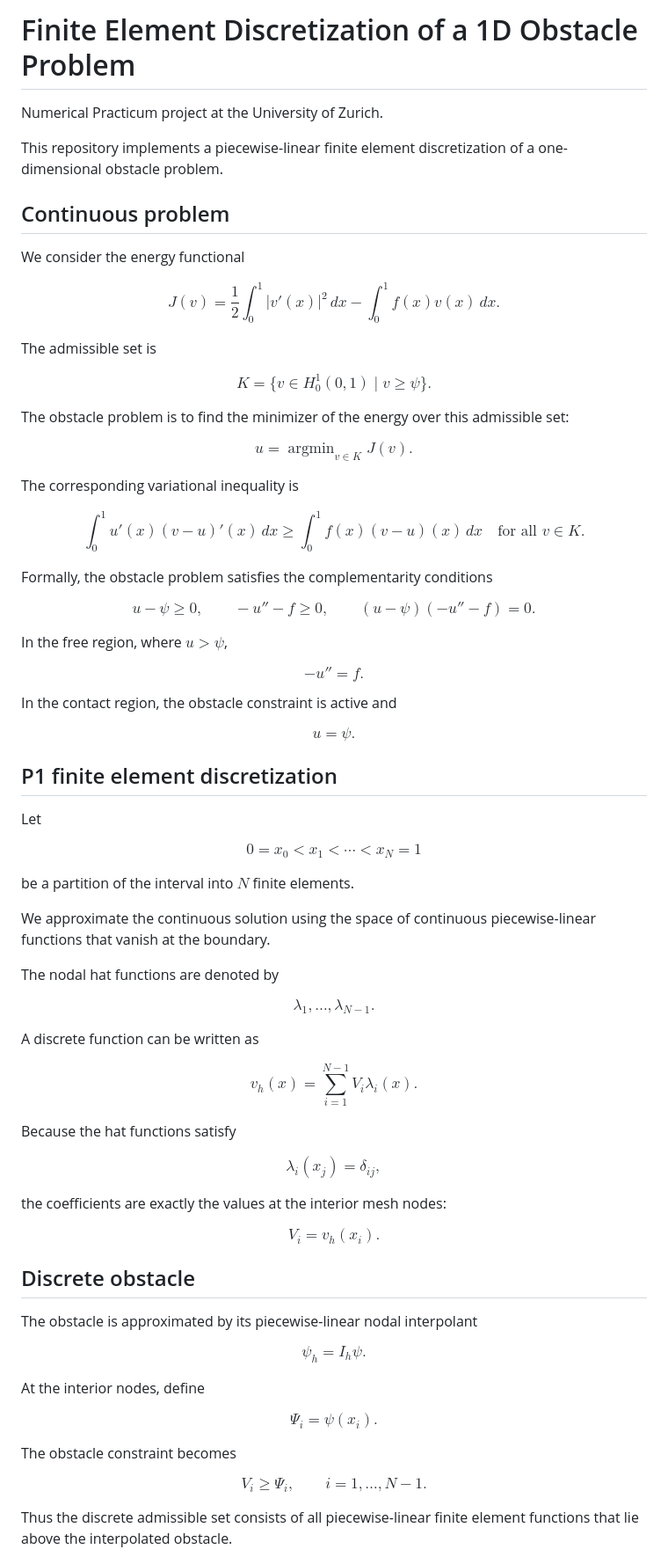
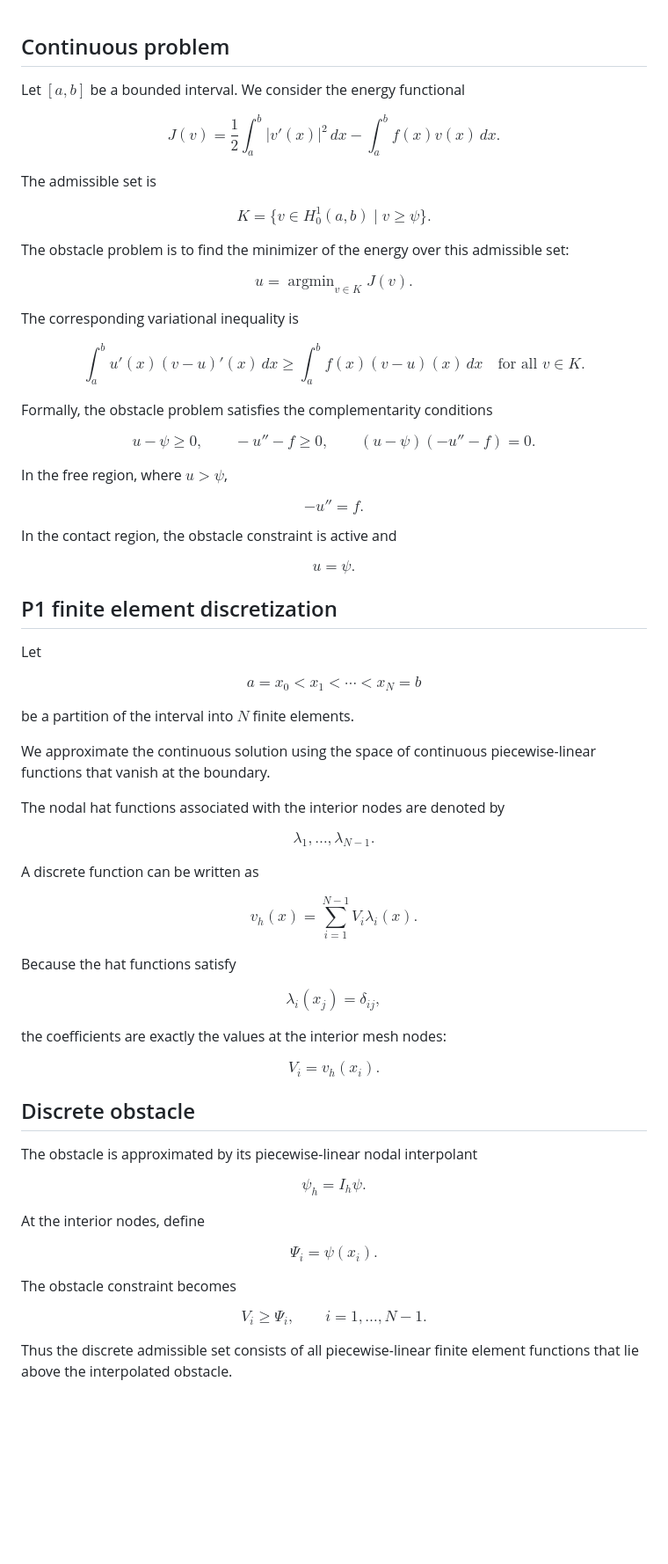
Before and after one commit to victor-sieber/obstacle-problem-fem, a Markdown page: README.md, the part around one of its changes. Shown at 88% size. GitHub-like rendering; blank space fills up the shorter version.

```diff
--- a/README.md
+++ b/README.md
@@ -1,21 +1,15 @@
-# Finite Element Discretization of a 1D Obstacle Problem
-
-Numerical Practicum project at the University of Zurich.
-
-This repository implements a piecewise-linear finite element discretization of a one-dimensional obstacle problem.
-
 ## Continuous problem
 
-We consider the energy functional
+Let $[a,b]$ be a bounded interval. We consider the energy functional
 
 $$
-J(v) = \frac{1}{2}\int_0^1 |v'(x)|^2\,dx - \int_0^1 f(x)v(x)\,dx.
+J(v) = \frac{1}{2}\int_a^b |v'(x)|^2\,dx - \int_a^b f(x)v(x)\,dx.
 $$
 
 The admissible set is
 
 $$
-K = \{v \in H_0^1(0,1) \mid v \geq \psi\}.
+K = \{v \in H_0^1(a,b) \mid v \geq \psi\}.
 $$
 
 The obstacle problem is to find the minimizer of the energy over this admissible set:
@@ -27,9 +21,9 @@ $$
 The corresponding variational inequality is
 
 $$
-\int_0^1 u'(x)(v-u)'(x)\,dx
+\int_a^b u'(x)(v-u)'(x)\,dx
 \geq
-\int_0^1 f(x)(v-u)(x)\,dx
+\int_a^b f(x)(v-u)(x)\,dx
 \quad \text{for all } v \in K.
 $$
 
@@ -60,14 +54,14 @@ $$
 Let
 
 $$
-0=x_0<x_1<\cdots<x_N=1
+a=x_0<x_1<\cdots<x_N=b
 $$
 
 be a partition of the interval into $N$ finite elements.
 
 We approximate the continuous solution using the space of continuous piecewise-linear functions that vanish at the boundary.
 
-The nodal hat functions are denoted by
+The nodal hat functions associated with the interior nodes are denoted by
 
 $$
 \lambda_1,\ldots,\lambda_{N-1}.
@@ -76,7 +70,7 @@ $$
 A discrete function can be written as
 
 $$
-v_h(x)=\sum_{i=1}^{N-1} V_i\lambda_i(x).
+v_h(x)=\sum_{i=1}^{N-1}V_i\lambda_i(x).
 $$
 
 Because the hat functions satisfy
@@ -96,7 +90,7 @@ $$
 The obstacle is approximated by its piecewise-linear nodal interpolant
 
 $$
-\psi_h = I_h\psi.
+\psi_h=I_h\psi.
 $$
 
 At the interior nodes, define
@@ -108,7 +102,7 @@ $$
 The obstacle constraint becomes
 
 $$
-V_i \geq \Psi_i,
+V_i\geq\Psi_i,
 \qquad
 i=1,\ldots,N-1.
 $$
```
Also changed, not shown: other parts of README.md (+15 -7 lines).
